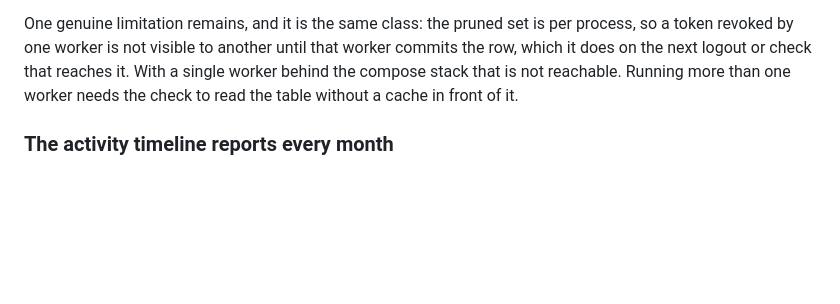
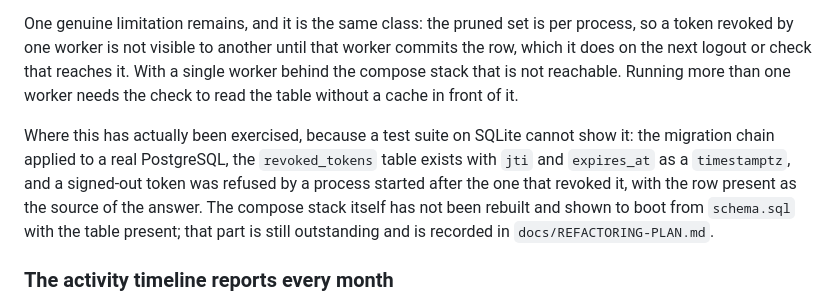
Before and after one commit to wladimirkarpicki/ai-delivery-assistant, a Markdown page: SECURITY.md, the part around the change. Drawn GitHub-style; blank space fills up the shorter version.

Commit message:
docs: say where revocation was actually exercised, and what is still not
The section said a signed-out token is refused after a restart, which is
true of the mechanism but silent about where it was demonstrated. It is
proven on SQLite by the test suite and by a live run against a real
PostgreSQL, but the compose stack has not been rebuilt and shown to boot
from schema.sql with the table present.

A reader who needed to trust this would have no way to tell those apart:
one is a property of the code and the other is an artefact that has not
been rebuilt. Stating the split is the difference between a claim and an
admission, and only one of them survives someone checking.

```diff
--- a/SECURITY.md
+++ b/SECURITY.md
@@ -74,6 +74,15 @@ check that reaches it. With a single worker behind the compose stack that
 is not reachable. Running more than one worker needs the check to read the
 table without a cache in front of it.
 
+Where this has actually been exercised, because a test suite on SQLite
+cannot show it: the migration chain applied to a real PostgreSQL, the
+`revoked_tokens` table exists with `jti` and `expires_at` as a
+`timestamptz`, and a signed-out token was refused by a process started
+after the one that revoked it, with the row present as the source of the
+answer. The compose stack itself has not been rebuilt and shown to boot
+from `schema.sql` with the table present; that part is still outstanding
+and is recorded in `docs/REFACTORING-PLAN.md`.
+
 ### The activity timeline reports every month
 
 `month_counts` used to read every `created_at` into Python and count there,
```
